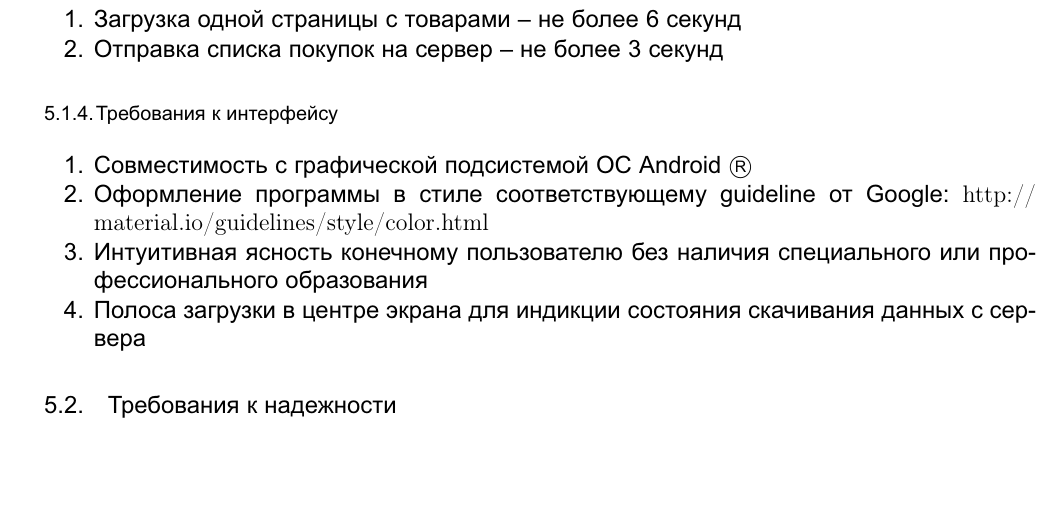
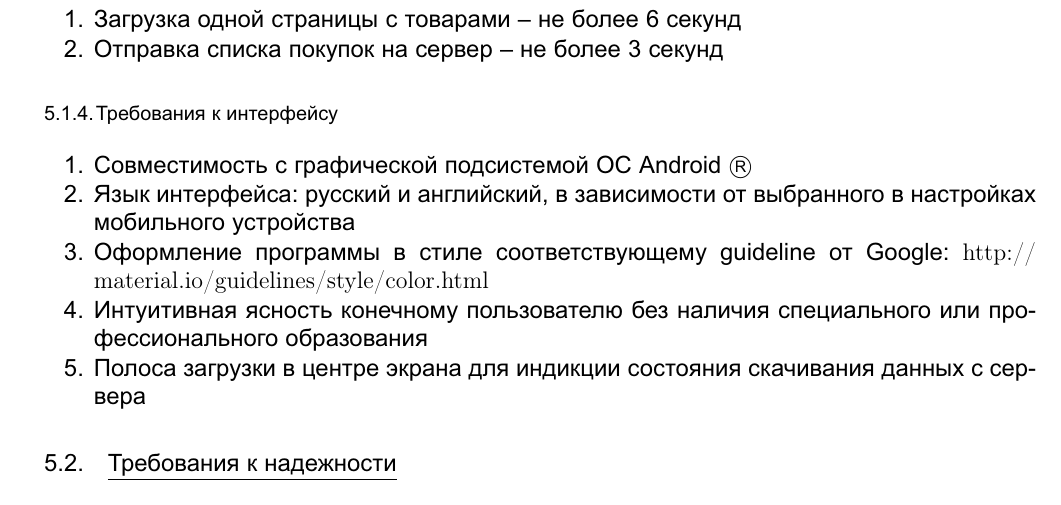
Before and after one commit to Sinopsys/Kursach-Documentation, a LaTeX document (tz/tz.tex, which reads tz/demands_from_program.tex): part of page 10 of 19, cut so that both start at the same text, the shorter picture padded with empty space. The pictures show the PDF file tz/tz.pdf that the author committed with the source.

Commit message:
Language: russian and english.

```diff
--- a/tz/demands_from_program.tex
+++ b/tz/demands_from_program.tex
@@ -45,6 +45,7 @@
 \subsubsection{Требования к интерфейсу}
 \begin{my_enumerate}
 \item Совместимость с графической подсистемой ОС Android {\textregistered}
+\item Язык интерфейса: русский и английский, в зависимости от выбранного в настройках мобильного устройства
 \item Оформление программы в стиле соответствующему guideline от Google: \url{http://material.io/guidelines/style/color.html}
 \item Интуитивная ясность конечному пользователю без наличия специального или профессионального образования
 \item Полоса загрузки в центре экрана для индикции состояния скачивания данных с сервера
```
Also changed, not shown: tz/tz.pdf.
